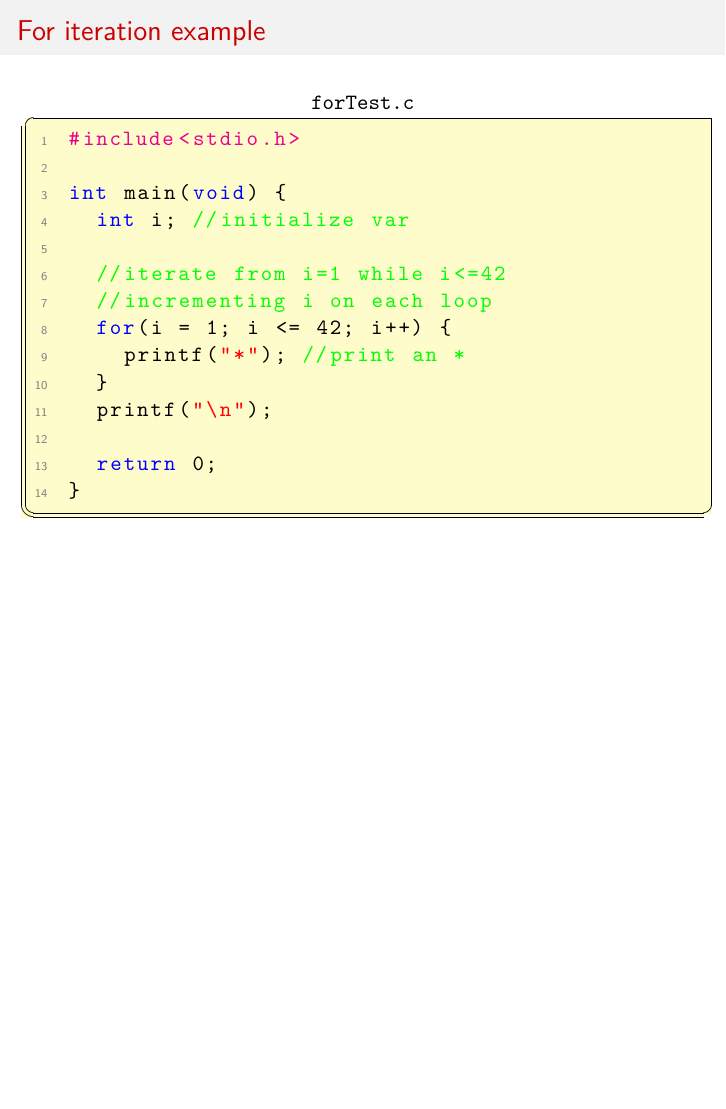
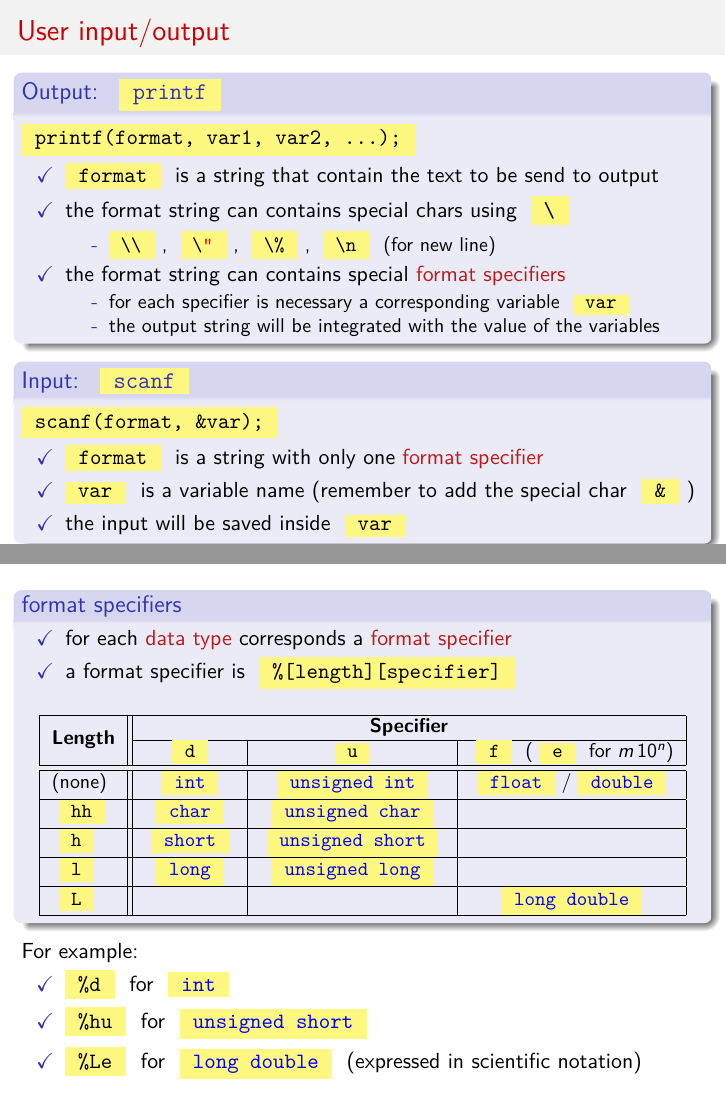
Before and after one commit to trianam/courseLCT1516, LaTeX slides (texSrc/lesson_2.tex): page 20 of 20 before the commit and pages 21 and 22 of 24 after it, the two joined at a grey line, the shorter picture padded with empty space. The pictures show the PDF file lesson_2.pdf that the author committed with the source.

Commit message:
Modified lesson 2

```diff
--- a/texSrc/lesson_2.tex
+++ b/texSrc/lesson_2.tex
@@ -420,3 +420,71 @@ while(cond) {
   \frametitle{For iteration example}
   \cfile{forTest.c}
 \end{frame}
+
+\begin{frame}
+  \frametitle{User input/output}
+  \begin{block}{Output: \cc{printf}}
+    \cc{printf(format, var1, var2, ...);}
+    \begin{itemize}
+    \item \cc{format} is a string that contain the text to be send to output
+    \item the format string can contains special chars using \cc{\\}
+      \begin{itemize}
+        \item \cc{\\\\}, \cc{\\"}, \cc{\\\%}, \cc{\\n} (for new line)
+      \end{itemize}
+    \item the format string can contains special \alert{format
+        specifiers}
+      \begin{itemize}
+      \item for each specifier is necessary a corresponding variable
+        \cc{var}
+      \item the output string will be integrated with the value of the
+        variables
+      \end{itemize}
+    \end{itemize}
+  \end{block}
+  \begin{block}{Input: \cc{scanf}}
+    \cc{scanf(format, \&var);}
+    \begin{itemize}
+    \item \cc{format} is a string with only one \alert{format specifier}
+    \item \cc{var} is a variable name (remember to add the special
+      char \cc{\&})
+    \item the input will be saved inside \cc{var}
+    \end{itemize}
+  \end{block}
+\end{frame}
+
+\begin{frame}
+  \begin{block}{format specifiers}
+    \begin{itemize}
+    \item for each \alert{data type} corresponds a \alert{format specifier}
+    \item a format specifier is \cc{\%[length][specifier]}
+    \end{itemize}
+    \begin{center}
+      \small
+      \begin{tabular}{|l||c|c|c|}
+        \hline
+        \multirow{2}{*}{\textbf{Length}} & \multicolumn{3}{c|}{\textbf{Specifier}} \\
+        \cline{2-4}
+        & \cc{d} & \cc{u} & \cc{f} (\cc{e} for $m\, 10^n$) \\
+        \hline
+        \hline
+        (none) & \cc{int} & \cc{unsigned int} & \cc{float}/\cc{double} \\
+        \hline
+        \cc{hh} & \cc{char} & \cc{unsigned char} & \\
+        \hline
+        \cc{h} & \cc{short} & \cc{unsigned short} & \\
+        \hline
+        \cc{l} & \cc{long} & \cc{unsigned long} & \\
+        \hline
+        \cc{L} & & & \cc{long double} \\
+        \hline
+      \end{tabular}
+    \end{center}
+  \end{block}
+  For example:
+  \begin{itemize}
+  \item \cc{\%d} for \cc{int}
+  \item \cc{\%hu} for \cc{unsigned short}
+  \item \cc{\%Le} for \cc{long double} (expressed in scientific
+    notation)
+  \end{itemize}
+\end{frame}
```
Also changed, not shown: texSrc/header.tex (+12 -0 lines), lesson_2.pdf, lesson_5.pdf (added), texSrc/lesson_2.tex (18 more changed lines), 2 other files.
